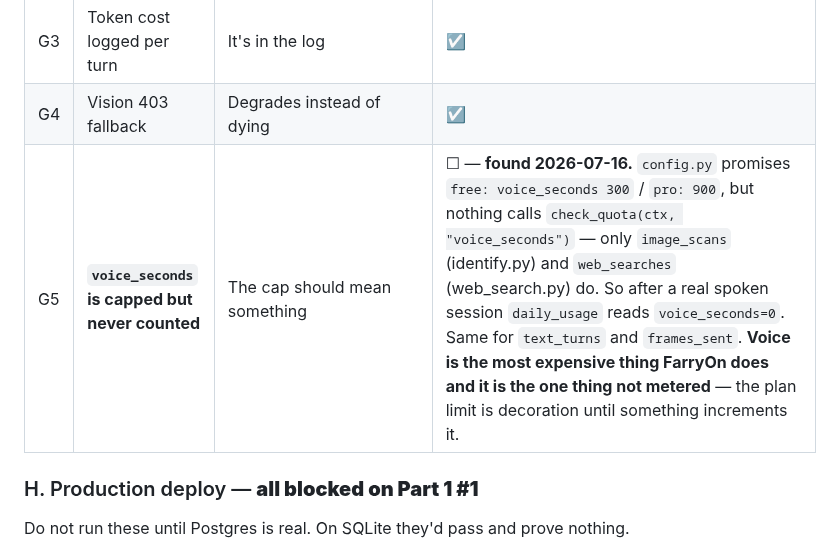
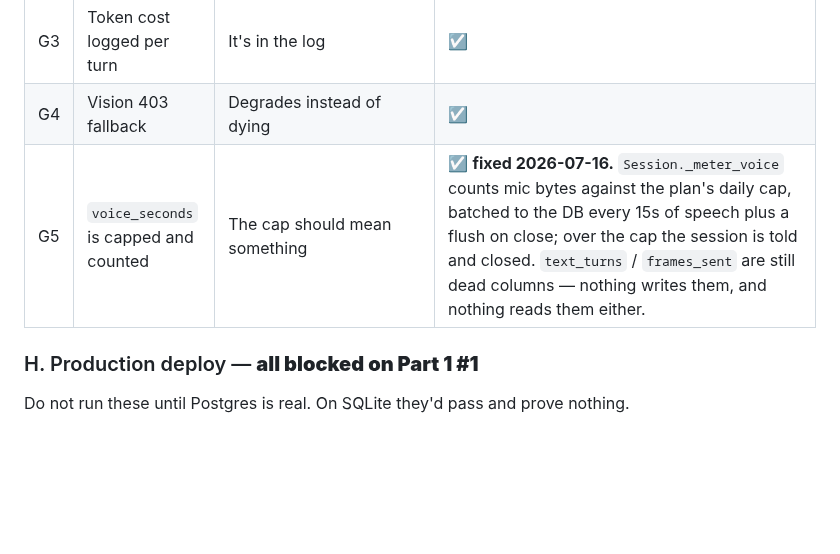
Before and after one commit to farooquifaraz/FarryOn, a Markdown page: docs/TEST_PLAN.md, the part around the change. Rendered like a GitHub page; blank space fills up the shorter version.

Commit message:
docs: G5 fixed — voice is metered now
Co-Authored-By: Claude Opus 4.8 <noreply@anthropic.com>

```diff
--- a/docs/TEST_PLAN.md
+++ b/docs/TEST_PLAN.md
@@ -161,7 +161,7 @@ glasses included.
 | G2 | Daily quota exhausted | Refused cleanly, told why | ☑ 2026-07-16 — metering verified live (`QUOTA_ENFORCEMENT_ENABLED=true` → three searches recorded as `web_searches=3` against `u15`). The refusal itself is covered by `test_quota_allows_up_to_cap_then_blocks` (→ `quota_exceeded`); driving a real cap to its limit would have burned ~11 live Tavily calls to re-prove tested logic. |
 | G3 | Token cost logged per turn | It's in the log | ☑ |
 | G4 | Vision 403 fallback | Degrades instead of dying | ☑ |
-| G5 | **`voice_seconds` is capped but never counted** | The cap should mean something | ☐ — **found 2026-07-16.** `config.py` promises `free: voice_seconds 300` / `pro: 900`, but nothing calls `check_quota(ctx, "voice_seconds")` — only `image_scans` (identify.py) and `web_searches` (web_search.py) do. So after a real spoken session `daily_usage` reads `voice_seconds=0`. Same for `text_turns` and `frames_sent`. **Voice is the most expensive thing FarryOn does and it is the one thing not metered** — the plan limit is decoration until something increments it. |
+| G5 | `voice_seconds` is capped and counted | The cap should mean something | ☑ **fixed 2026-07-16.** `Session._meter_voice` counts mic bytes against the plan's daily cap, batched to the DB every 15s of speech plus a flush on close; over the cap the session is told and closed. `text_turns` / `frames_sent` are still dead columns — nothing writes them, and nothing reads them either. |
 
 ### H. Production deploy — **all blocked on Part 1 #1**
 
```
